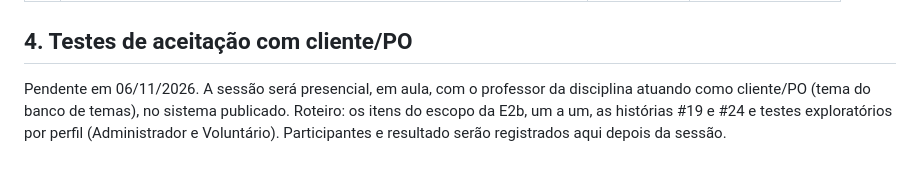
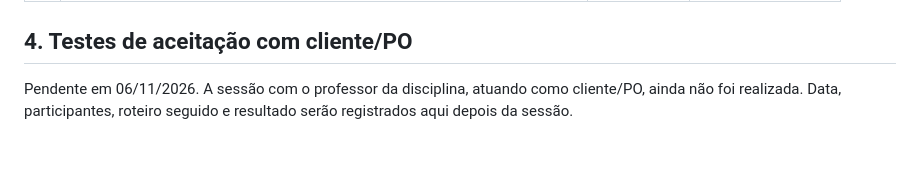
Before and after one commit to Antonio-pf/projeto-eng-soft, a Markdown page: docs/relatorio-testes-final.md, the part around the change. GitHub-like rendering.

Commit message:
docs: deixa a aceitação da E9 só como pendente, sem formato da sessão

```diff
--- a/docs/relatorio-testes-final.md
+++ b/docs/relatorio-testes-final.md
@@ -62,4 +62,4 @@
 | 3 | CSV não trazia os mesmos dados da tela do relatório, como pede a #23 | Média | Corrigido (PR #66) |
 
 ## 4. Testes de aceitação com cliente/PO
-Pendente em 06/11/2026. A sessão será presencial, em aula, com o professor da disciplina atuando como cliente/PO (tema do banco de temas), no sistema publicado. Roteiro: os itens do escopo da E2b, um a um, as histórias #19 e #24 e testes exploratórios por perfil (Administrador e Voluntário). Participantes e resultado serão registrados aqui depois da sessão.
+Pendente em 06/11/2026. A sessão com o professor da disciplina, atuando como cliente/PO, ainda não foi realizada. Data, participantes, roteiro seguido e resultado serão registrados aqui depois da sessão.
```
